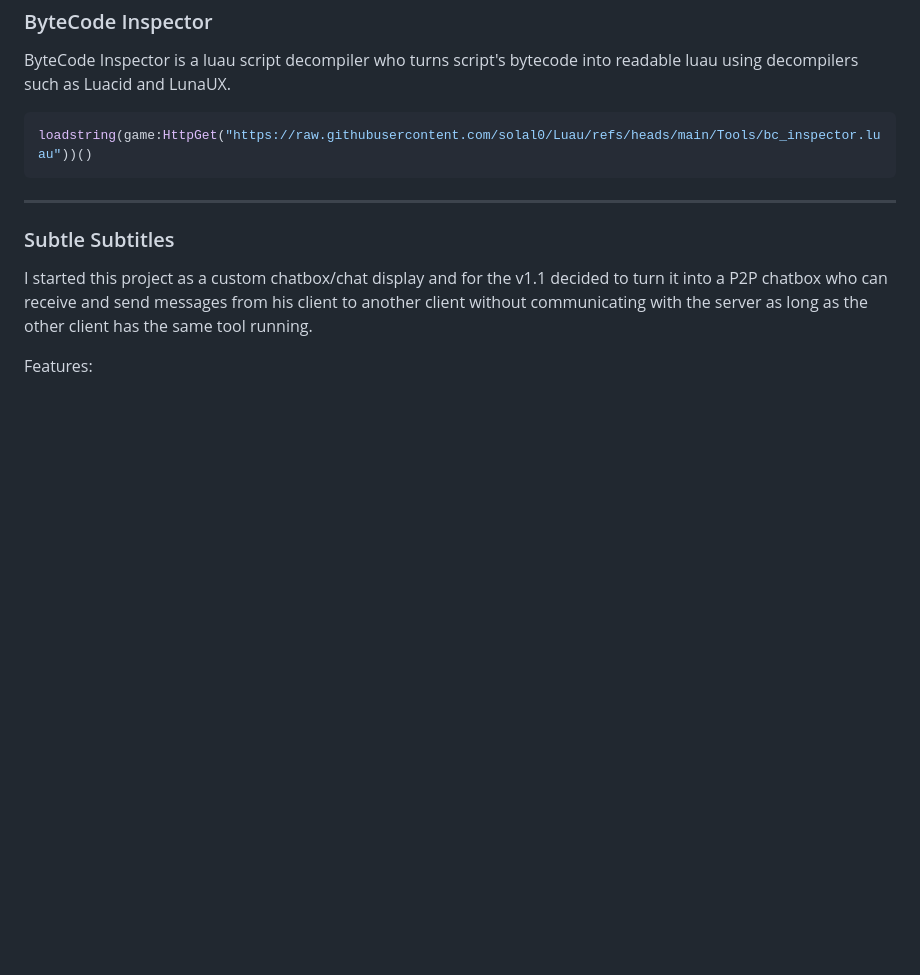
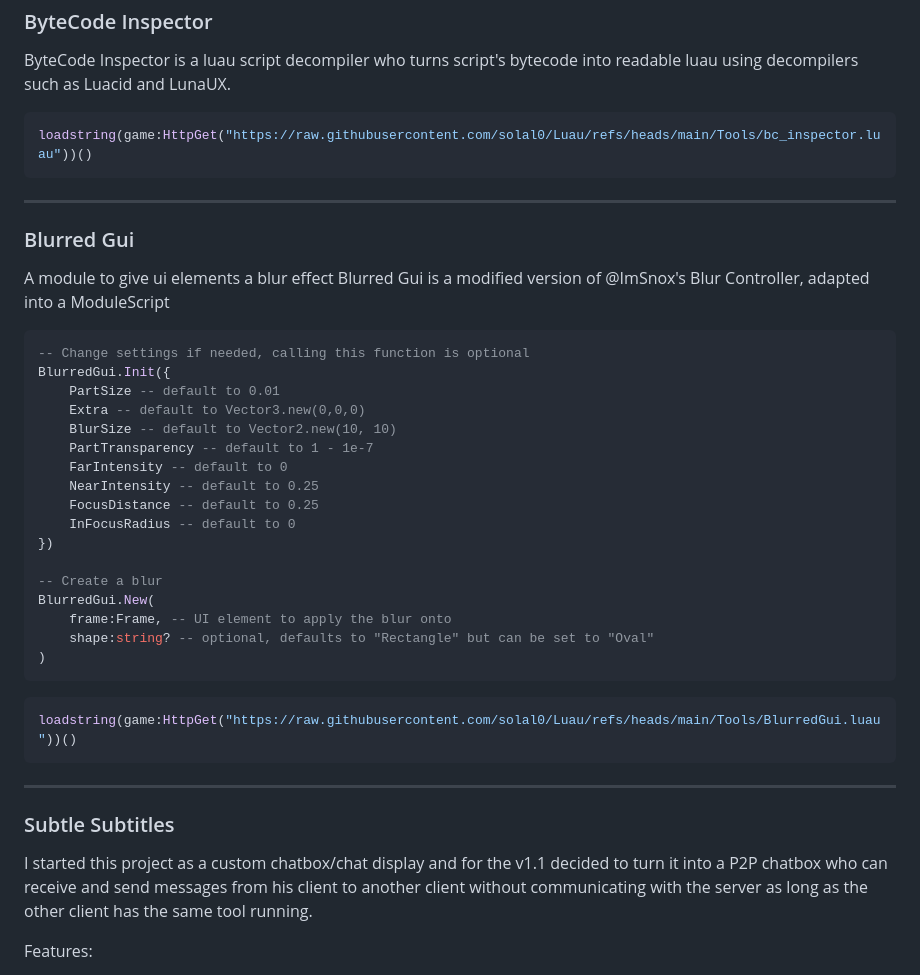
Before and after one commit to solal0/Luau, a Markdown page: README.md, the part around the change. Rendered like a GitHub page; blank space fills up the shorter version.

Commit message:
Document Blurred Gui module in README
Added documentation for the Blurred Gui module, including initialization and usage examples.

````diff
--- a/README.md
+++ b/README.md
@@ -128,6 +128,37 @@ loadstring(game:HttpGet("https://raw.githubusercontent.com/solal0/Luau/refs/head
 
 ------
 
+### Blurred Gui
+A module to give ui elements a blur effect
+Blurred Gui is a modified version of @ImSnox's Blur Controller, adapted into a ModuleScript
+
+
+```lua
+-- Change settings if needed, calling this function is optional
+BlurredGui.Init({
+    PartSize -- default to 0.01
+    Extra -- default to Vector3.new(0,0,0)
+	BlurSize -- default to Vector2.new(10, 10)
+	PartTransparency -- default to 1 - 1e-7
+    FarIntensity -- default to 0
+	NearIntensity -- default to 0.25
+	FocusDistance -- default to 0.25
+	InFocusRadius -- default to 0
+})
+
+-- Create a blur
+BlurredGui.New(
+    frame:Frame, -- UI element to apply the blur onto
+    shape:string? -- optional, defaults to "Rectangle" but can be set to "Oval"
+)
+```
+
+```lua
+loadstring(game:HttpGet("https://raw.githubusercontent.com/solal0/Luau/refs/heads/main/Tools/BlurredGui.luau"))()
+```
+
+------
+
 ### Subtle Subtitles
 I started this project as a custom chatbox/chat display and for the v1.1 decided to turn it into a P2P chatbox who can receive and send messages from his client to another client without communicating with the server as long as the other client has the same tool running.
 
````
